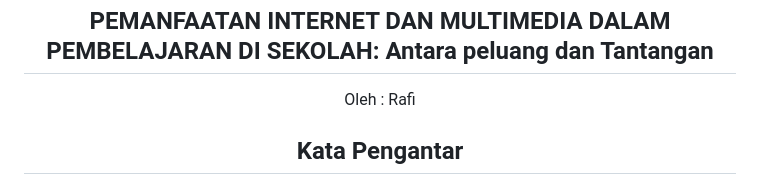
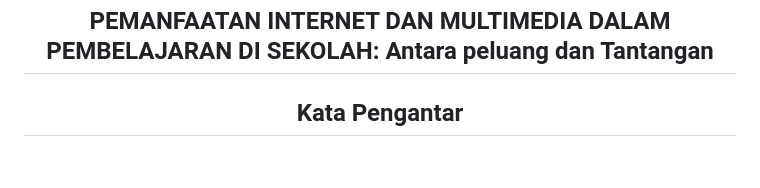
Before and after one commit to Rafi-here/website-personal, a Markdown page: README.md, the part around the change. Rendered like a GitHub page; blank space fills up the shorter version.

```diff
--- a/README.md
+++ b/README.md
@@ -9,8 +9,7 @@
 <body>
     <center>
     <h2>PEMANFAATAN INTERNET DAN MULTIMEDIA DALAM PEMBELAJARAN DI SEKOLAH: Antara peluang dan Tantangan</h2>
-	  <p id="awal">Oleh : Rafi</p>
-	  <h2>Kata Pengantar</h2>
+	  <h2 id"awal">Kata Pengantar</h2>
          <img src="bppi.png"/>
 	  </center>
     <p>Kami mohon maaf jika di dalam makalah ini terdapat banyak kesalahan dan kekurangan, karena kesempurnaan hanya milik Yang Maha Kuasa yaitu Allah SWT, dan kekurangan pasti milik kita sebagai manusia. Semoga Makalah Internet ini dapat bermanfaat bagi kita semuanya.</p>
```
